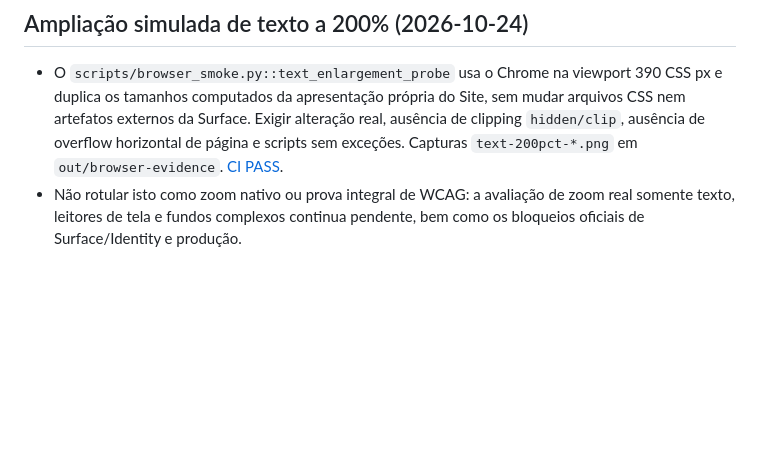
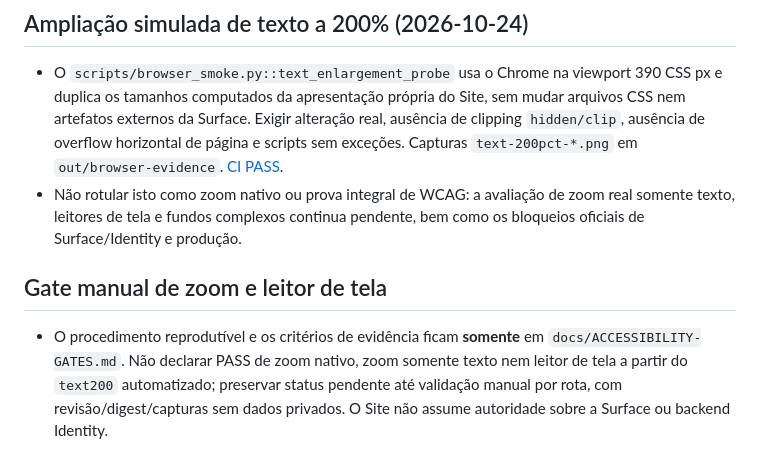
Before and after one commit to ordaxsystems/ordax-site, a Markdown page: AGENTS.md, the part around the change. GitHub-like rendering; blank space fills up the shorter version.

Commit message:
docs(site): connect accessibility acceptance protocol to handoff SSOT

```diff
--- a/AGENTS.md
+++ b/AGENTS.md
@@ -89,3 +89,8 @@ Extração é **candidata em draft**; todos os assets originais, incluindo dois
 
 - O `scripts/browser_smoke.py::text_enlargement_probe` usa o Chrome na viewport 390 CSS px e duplica os tamanhos computados da apresentação própria do Site, sem mudar arquivos CSS nem artefatos externos da Surface. Exigir alteração real, ausência de clipping `hidden/clip`, ausência de overflow horizontal de página e scripts sem exceções. Capturas `text-200pct-*.png` em `out/browser-evidence`. [CI PASS](https://github.com/ordaxsystems/ordax-site/actions/runs/40056870866).
 - Não rotular isto como zoom nativo ou prova integral de WCAG: a avaliação de zoom real somente texto, leitores de tela e fundos complexos continua pendente, bem como os bloqueios oficiais de Surface/Identity e produção.
+
+
+## Gate manual de zoom e leitor de tela
+
+- O procedimento reprodutível e os critérios de evidência ficam **somente** em `docs/ACCESSIBILITY-GATES.md`. Não declarar PASS de zoom nativo, zoom somente texto nem leitor de tela a partir do `text200` automatizado; preservar status pendente até validação manual por rota, com revisão/digest/capturas sem dados privados. O Site não assume autoridade sobre a Surface ou backend Identity.
```
